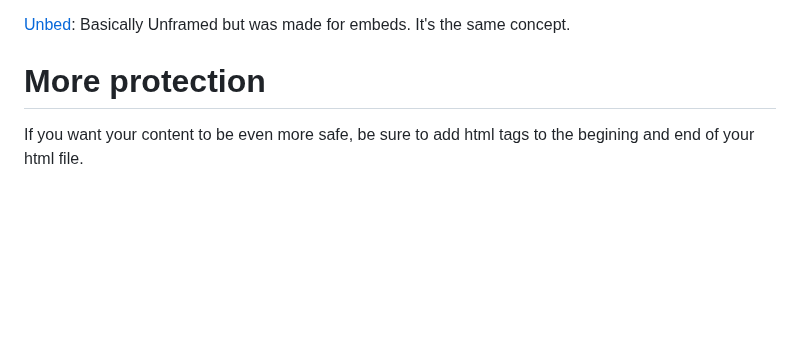
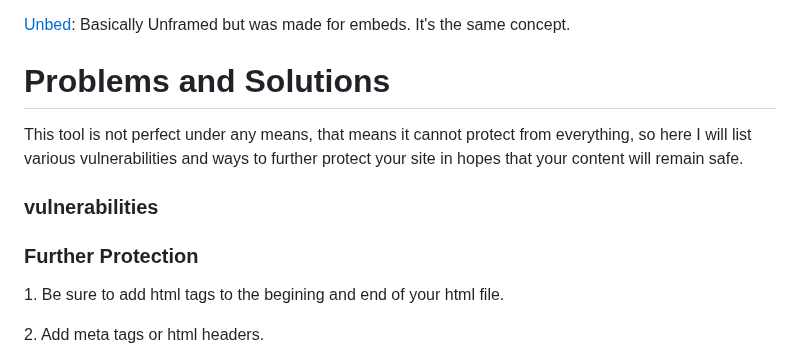
Before and after one commit to 25HoursaDay/commissioned-resources, a Markdown page: 25Embed/README.md, the part around the change. Drawn GitHub-style; blank space fills up the shorter version.

```diff
--- a/25Embed/README.md
+++ b/25Embed/README.md
@@ -64,5 +64,9 @@ To see a list of all settings and their functions, [click here!]()
 Basically Unframed but was made for embeds. It's the same concept.
 </p>
 
-<h1>More protection</h1>
-If you want your content to be even more safe, be sure to add html tags to the begining and end of your html file.
+<h1>Problems and Solutions</h1>
+<p>This tool is not perfect under any means, that means it cannot protect from everything, so here I will list various vulnerabilities and ways to further protect your site in hopes that your content will remain safe.</p>
+<h3>vulnerabilities</h3>
+<h3>Further Protection</h3>
+<p>1. Be sure to add html tags to the begining and end of your html file.</p>
+<p>2. Add meta tags or html headers.</p>
```
